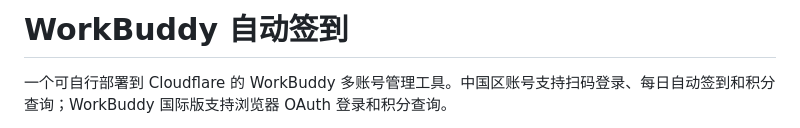
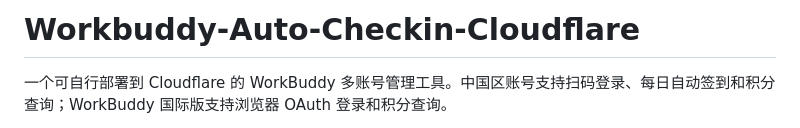
Before and after one commit to zhouzirui1998/Workbuddy-Auto-Checkin-Cloudflare, a Markdown page: README.md, the part around one of its changes. GitHub-like rendering.

Commit message:
Rename public project to Workbuddy-Auto-Checkin-Cloudflare

```diff
--- a/README.md
+++ b/README.md
@@ -1,4 +1,4 @@
-# WorkBuddy 自动签到
+# Workbuddy-Auto-Checkin-Cloudflare
 
 一个可自行部署到 Cloudflare 的 WorkBuddy 多账号管理工具。中国区账号支持扫码登录、每日自动签到和积分查询；WorkBuddy 国际版支持浏览器 OAuth 登录和积分查询。
 
```
Also changed, not shown: other parts of README.md (+1 -1 lines).
